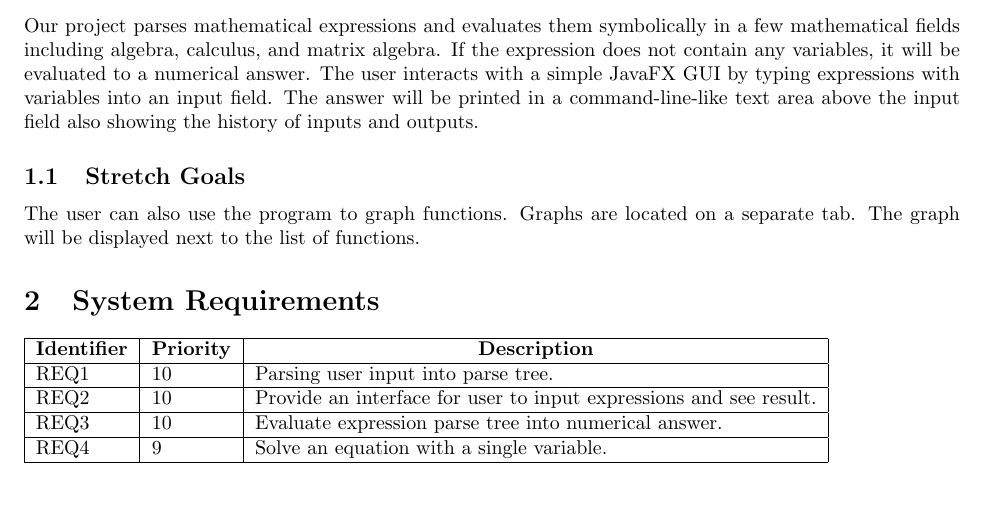
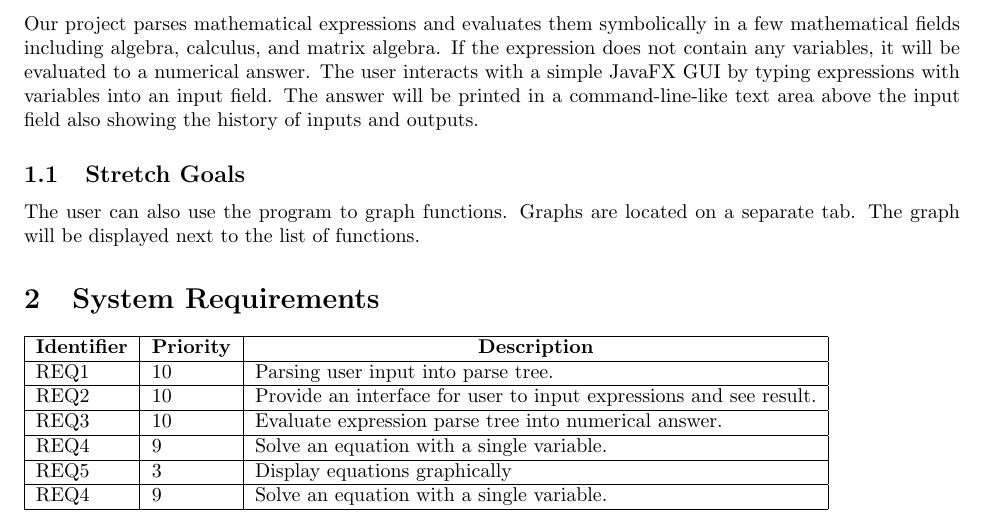
Before and after one commit to stepheniskander/csc380project, a LaTeX document (doc/csc380project.tex): part of the page, cut so that both start at the same text, the shorter picture padded with empty space. Compiled offline with pdfLaTeX.

Commit message:
Added the graphing as a low priority requirement

```diff
--- a/doc/csc380project.tex
+++ b/doc/csc380project.tex
@@ -30,6 +30,8 @@ REQ1 & 10 & Parsing user input into parse tree. \\ \hline
 REQ2 & 10 & Provide an interface for user to input expressions and see result.\\ \hline
 REQ3 & 10 & Evaluate expression parse tree into numerical answer. \\ \hline
 REQ4 & 9  & Solve an equation with a single variable. \\ \hline
+REQ5 & 3  & Display equations graphically \\ \hline
+REQ4 & 9  & Solve an equation with a single variable. \\ \hline
 \end{tabular}
 
 \end{document}
```
